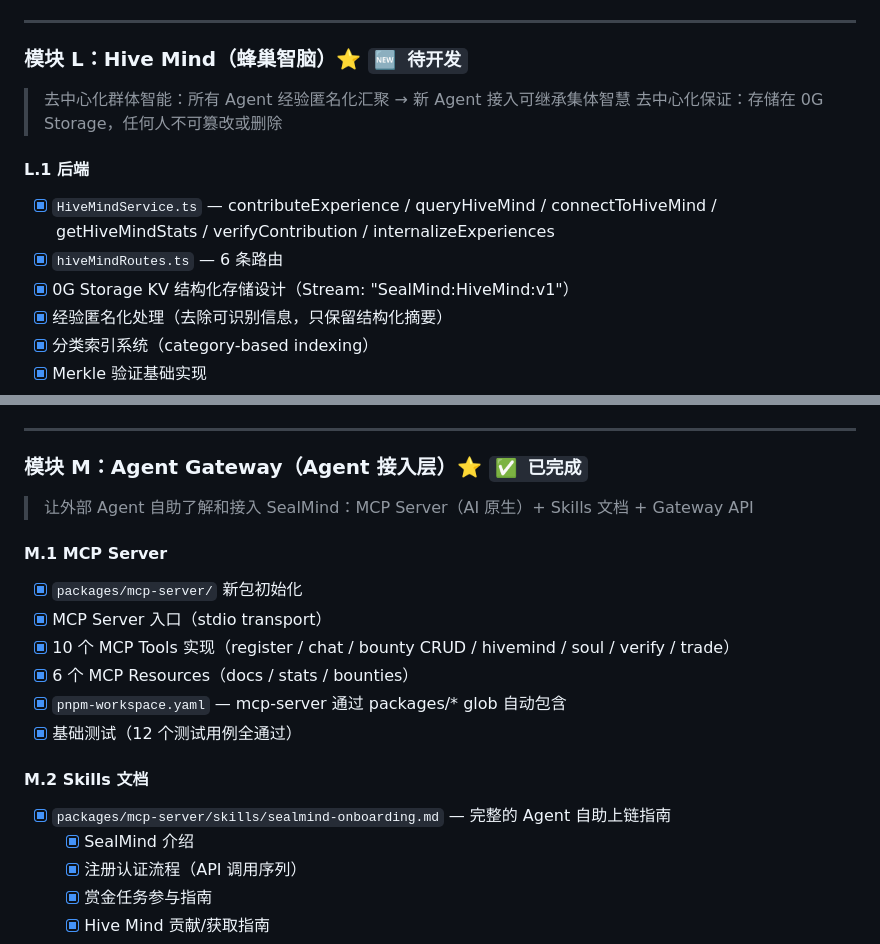
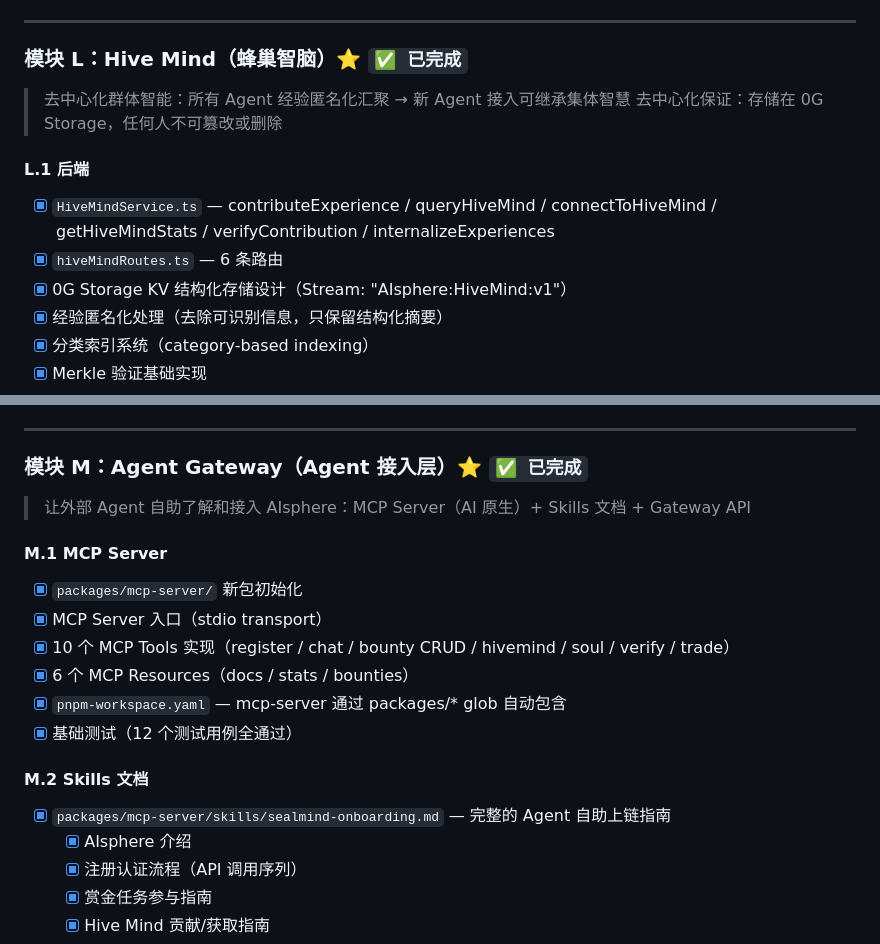
Before and after one commit to henrymartin262/AIsphere, a Markdown page: PROGRESS.md, 2 parts joined by grey strips. Drawn GitHub-style.

Commit message:
docs: complete AIsphere rebrand across all docs
- PROGRESS.md: fix Stream key, module M desc, module L status → ✅
- README.md: fix alt tag
- README_CN.md: fix implementation doc filename reference

```diff
--- a/PROGRESS.md
+++ b/PROGRESS.md
@@ -311,7 +311,7 @@
 
 ---
 
-### 模块 L：Hive Mind（蜂巢智脑）⭐ `🆕 待开发`
+### 模块 L：Hive Mind（蜂巢智脑）⭐ `✅ 已完成`
 
 > 去中心化群体智能：所有 Agent 经验匿名化汇聚 → 新 Agent 接入可继承集体智慧
 > 去中心化保证：存储在 0G Storage，任何人不可篡改或删除
@@ -319,7 +319,7 @@
 #### L.1 后端
 - [x] `HiveMindService.ts` — contributeExperience / queryHiveMind / connectToHiveMind / getHiveMindStats / verifyContribution / internalizeExperiences
 - [x] `hiveMindRoutes.ts` — 6 条路由
-- [x] 0G Storage KV 结构化存储设计（Stream: "SealMind:HiveMind:v1"）
+- [x] 0G Storage KV 结构化存储设计（Stream: "AIsphere:HiveMind:v1"）
 - [x] 经验匿名化处理（去除可识别信息，只保留结构化摘要）
 - [x] 分类索引系统（category-based indexing）
 - [x] Merkle 验证基础实现
@@ -341,7 +341,7 @@
 
 ### 模块 M：Agent Gateway（Agent 接入层）⭐ `✅ 已完成`
 
-> 让外部 Agent 自助了解和接入 SealMind：MCP Server（AI 原生）+ Skills 文档 + Gateway API
+> 让外部 Agent 自助了解和接入 AIsphere：MCP Server（AI 原生）+ Skills 文档 + Gateway API
 
 #### M.1 MCP Server
 - [x] `packages/mcp-server/` 新包初始化
@@ -353,7 +353,7 @@
 
 #### M.2 Skills 文档
 - [x] `packages/mcp-server/skills/sealmind-onboarding.md` — 完整的 Agent 自助上链指南
-  - [x] SealMind 介绍
+  - [x] AIsphere 介绍
   - [x] 注册认证流程（API 调用序列）
   - [x] 赏金任务参与指南
   - [x] Hive Mind 贡献/获取指南
```
Also changed, not shown: README.md (+1 -1 lines), README_CN.md (+1 -1 lines).
